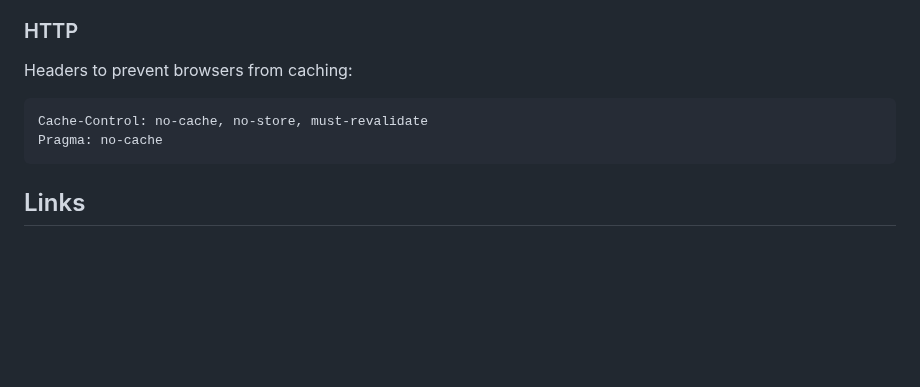
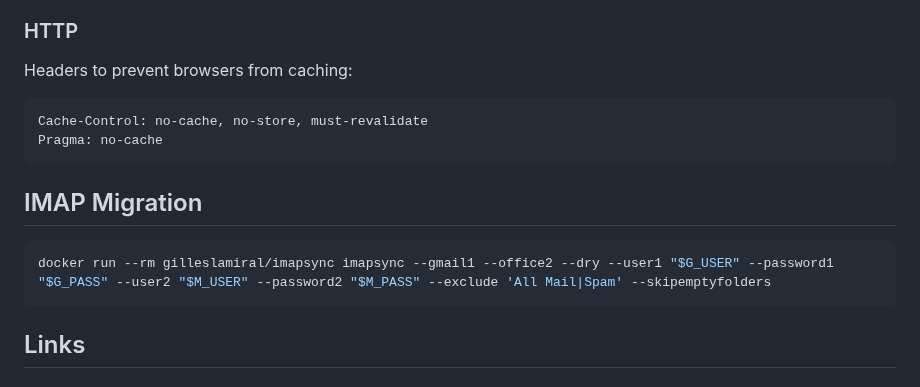
Before and after one commit to altermarkive/altermarkive, a Markdown page: README.md, the part around the change. Rendered like a GitHub page; blank space fills up the shorter version.

Commit message:
IMAP Migration

````diff
--- a/README.md
+++ b/README.md
@@ -445,6 +445,13 @@ Pragma: no-cache
 ```
 
 
+## IMAP Migration
+
+```shell
+docker run --rm gilleslamiral/imapsync imapsync --gmail1 --office2 --dry --user1 "$G_USER" --password1 "$G_PASS" --user2 "$M_USER" --password2 "$M_PASS" --exclude 'All Mail|Spam' --skipemptyfolders
+```
+
+
 ## Links
 
 ### Science
````
